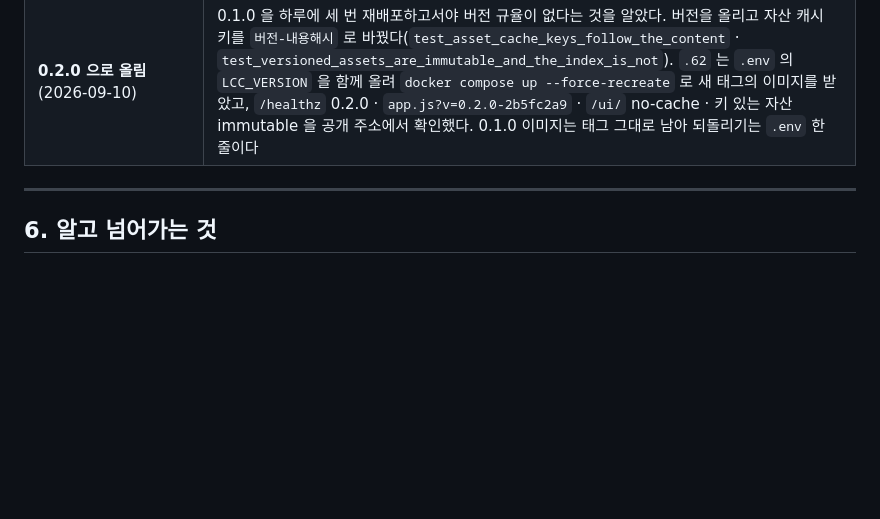
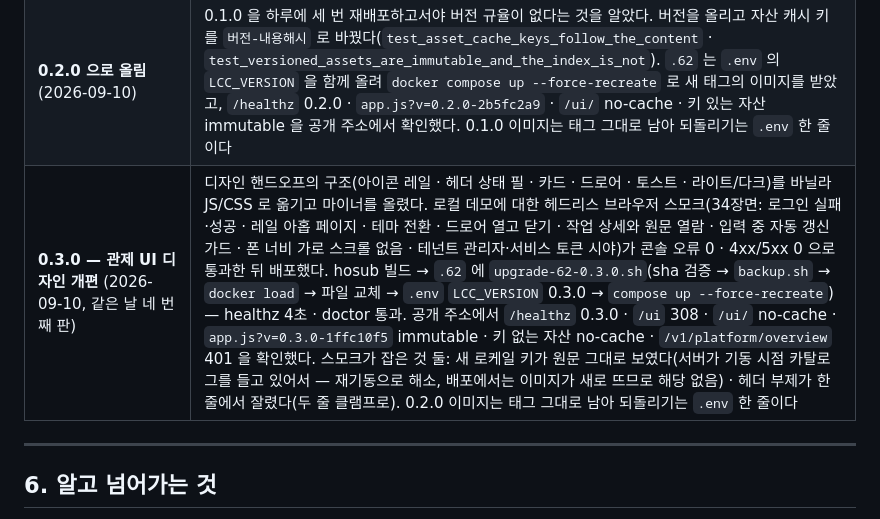
Before and after one commit to teenfo/LLM-ControlCenter, a Markdown page: docs/release-checklist.md, the part around the change. GitHub-like rendering; blank space fills up the shorter version.

Commit message:
release-checklist — 0.3.0 디자인 개편 판의 .62 배포 기록
스모크 34장면 통과 → hosub 빌드 → .62 업그레이드(healthz 4초 · doctor 통과) → 공개 주소에서
0.3.0 · 308 · no-cache · immutable · 401 확인. 스모크가 잡은 둘(기동 시점 로케일 카탈로그 ·
헤더 부제 한 줄 잘림)과 되돌리기 지점을 적었다.

Co-Authored-By: Claude Fable 5.1 <noreply@anthropic.com>
Claude-Session: https://claude.ai/code/session_015zWATHN91EMHUdLCwc5MUu

```diff
--- a/docs/release-checklist.md
+++ b/docs/release-checklist.md
@@ -133,6 +133,7 @@
 | **공개 첫 접속이 빈 화면** (2026-09-10) | 사용자가 `/ui` 를 쳤고 아무것도 안 나왔다. index.html 의 자산 참조가 상대 경로라 슬래시 없이 서빙되면 `/style.css` 가 404 다 — 스크립트가 안 돌아 로그인 폼이 숨겨진 채로 남는다. 프록시에 `redir /ui /ui/ 308` 을 먼저 넣어 그 자리에서 풀고, 앱에도 같은 리다이렉트를 넣어(`6b0843f`, `test_the_index_without_a_trailing_slash_redirects_to_one`) 재배포했다. 리허설은 늘 `/ui/` 로만 쳤기 때문에 못 봤다 |
 | **공개 주소에서 관제가 비어 보임 · 비밀번호 폼이 지워짐** (2026-09-10) | 둘 다 첫 실사용이 드러냈다. ① 공개 진입점의 `/v1/platform/*` 404 를 화면이 "표시할 항목이 없음" 으로 그렸다 — 세션을 열 때 HEAD 로 한 번 묻고 막혔으면 배너와 탭 본문이 이유를 말하게 했다(`test_the_screen_explains_a_blocked_platform_surface`). 이 설치는 **프로토타입 단계라 관제 전체를 밖에서 써야 한다는 운영자 결정으로 차단을 풀었다** — 남는 통제는 계정 잠금 · TLS · 앱 역할 검사. ② 15초 자동 갱신이 입력 중인 폼을 다시 그려 치던 글자를 지웠다 — 폼을 만지는 중이면 조용한 갱신은 기다린다(`test_auto_refresh_does_not_paint_over_a_form_being_edited`) |
 | **0.2.0 으로 올림** (2026-09-10) | 0.1.0 을 하루에 세 번 재배포하고서야 버전 규율이 없다는 것을 알았다. 버전을 올리고 자산 캐시 키를 `버전-내용해시` 로 바꿨다(`test_asset_cache_keys_follow_the_content` · `test_versioned_assets_are_immutable_and_the_index_is_not`). `.62` 는 `.env` 의 `LCC_VERSION` 을 함께 올려 `docker compose up --force-recreate` 로 새 태그의 이미지를 받았고, `/healthz` 0.2.0 · `app.js?v=0.2.0-2b5fc2a9` · `/ui/` no-cache · 키 있는 자산 immutable 을 공개 주소에서 확인했다. 0.1.0 이미지는 태그 그대로 남아 되돌리기는 `.env` 한 줄이다 |
+| **0.3.0 — 관제 UI 디자인 개편** (2026-09-10, 같은 날 네 번째 판) | 디자인 핸드오프의 구조(아이콘 레일 · 헤더 상태 필 · 카드 · 드로어 · 토스트 · 라이트/다크)를 바닐라 JS/CSS 로 옮기고 마이너를 올렸다. 로컬 데모에 대한 헤드리스 브라우저 스모크(34장면: 로그인 실패·성공 · 레일 아홉 페이지 · 테마 전환 · 드로어 열고 닫기 · 작업 상세와 원문 열람 · 입력 중 자동 갱신 가드 · 폰 너비 가로 스크롤 없음 · 테넌트 관리자·서비스 토큰 시야)가 콘솔 오류 0 · 4xx/5xx 0 으로 통과한 뒤 배포했다. hosub 빌드 → `.62` 에 `upgrade-62-0.3.0.sh`(sha 검증 → `backup.sh` → `docker load` → 파일 교체 → `.env` `LCC_VERSION` 0.3.0 → `compose up --force-recreate`) — healthz 4초 · doctor 통과. 공개 주소에서 `/healthz` 0.3.0 · `/ui` 308 · `/ui/` no-cache · `app.js?v=0.3.0-1ffc10f5` immutable · 키 없는 자산 no-cache · `/v1/platform/overview` 401 을 확인했다. 스모크가 잡은 것 둘: 새 로케일 키가 원문 그대로 보였다(서버가 기동 시점 카탈로그를 들고 있어서 — 재기동으로 해소, 배포에서는 이미지가 새로 뜨므로 해당 없음) · 헤더 부제가 한 줄에서 잘렸다(두 줄 클램프로). 0.2.0 이미지는 태그 그대로 남아 되돌리기는 `.env` 한 줄이다 |
 
 ---
 
```
